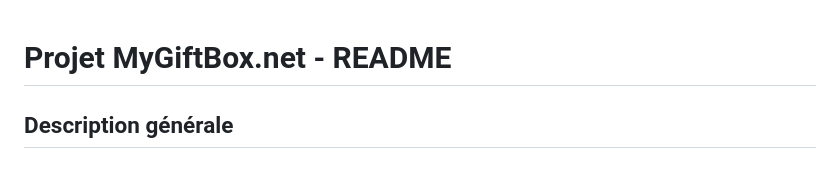
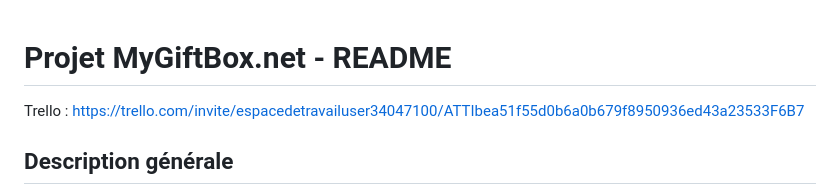
Before and after one commit to Inerska/_td6_giftbox, a Markdown page: README.md, the part around the change. GitHub-like rendering.

```diff
--- a/README.md
+++ b/README.md
@@ -1,4 +1,6 @@
 # Projet MyGiftBox.net - README
+
+Trello : https://trello.com/invite/espacedetravailuser34047100/ATTIbea51f55d0b6a0b679f8950936ed43a23533F6B7
 
 ## Description générale
 
```
